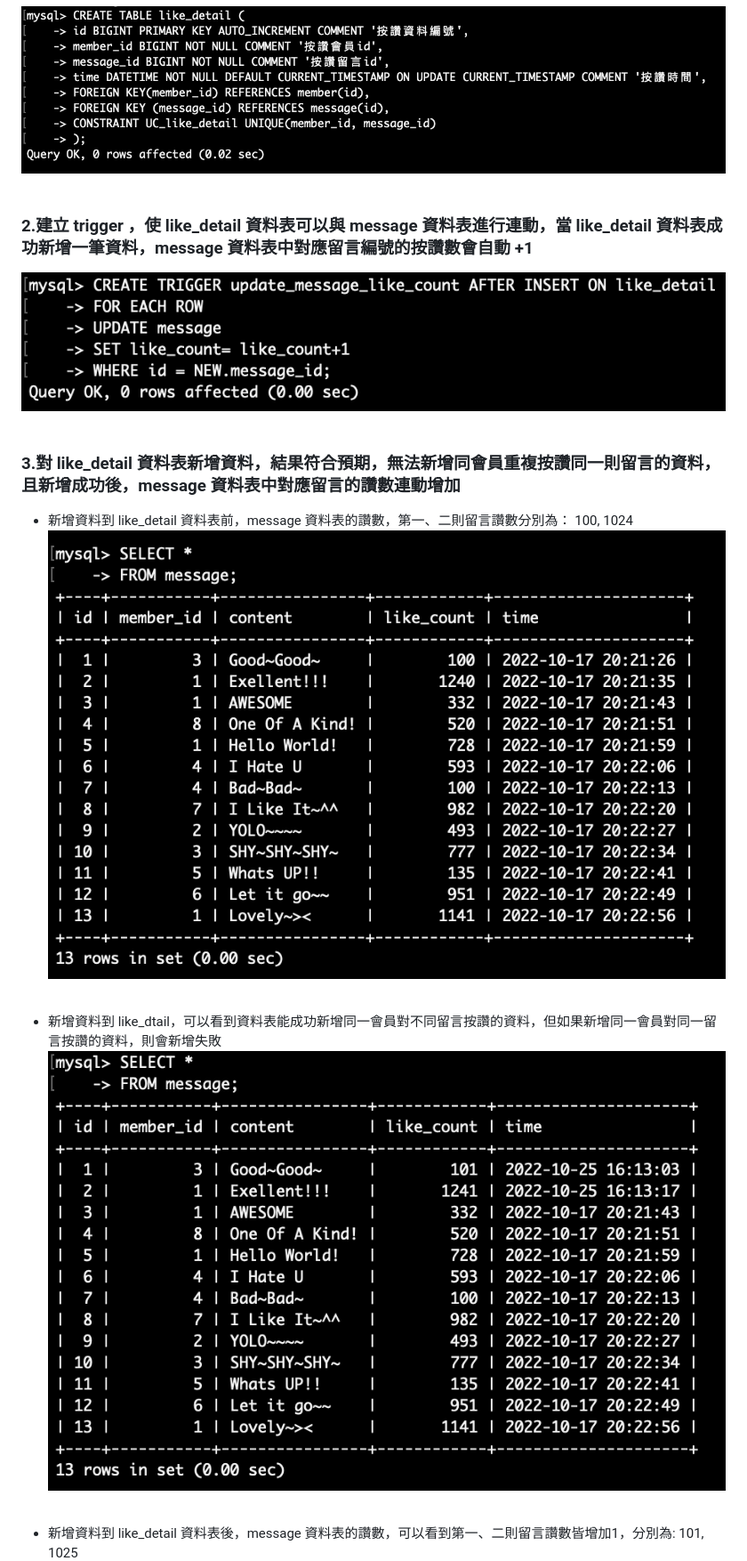
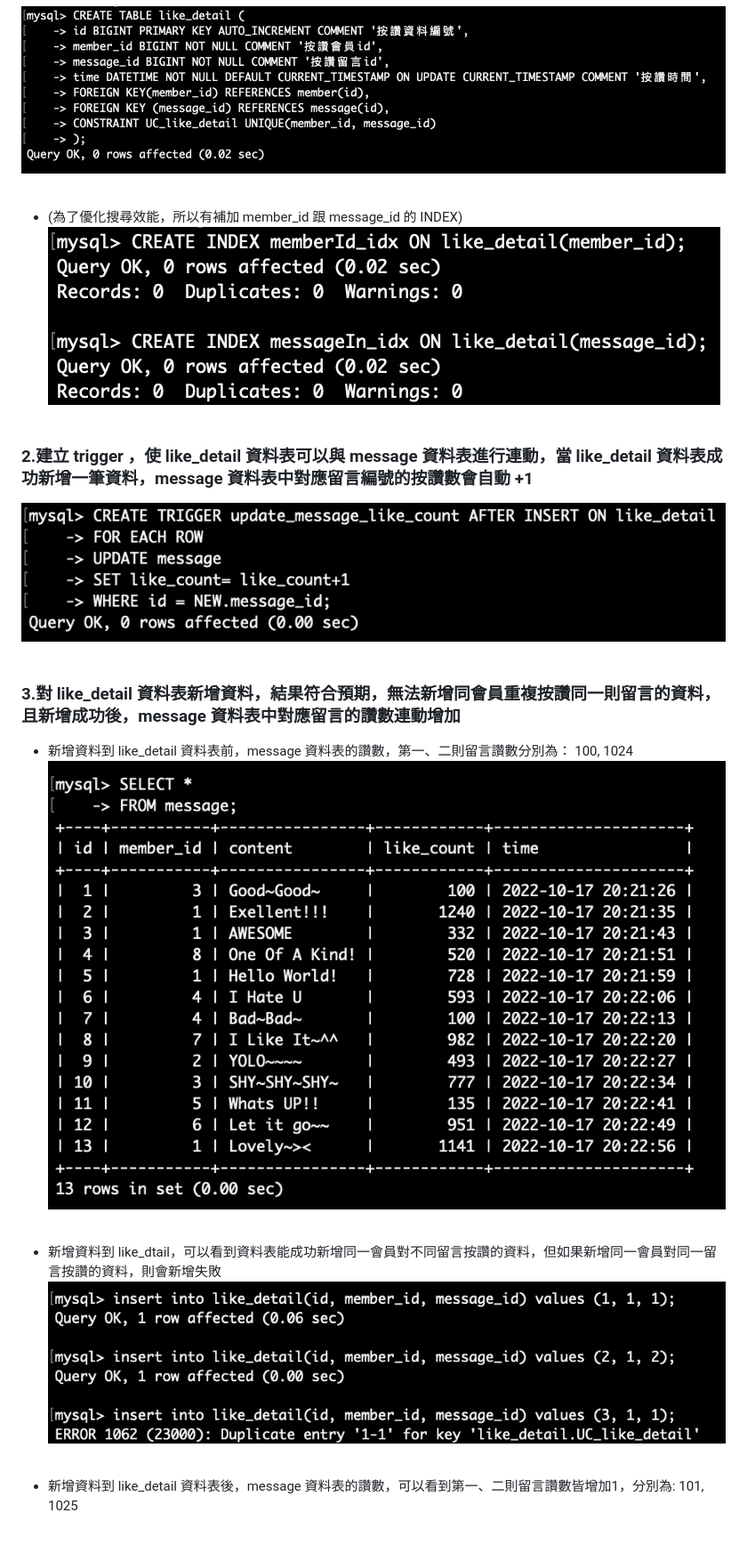
Before and after one commit to sand050965/WeHelp-Assignments, a Markdown page: week-5/README.md, the part around the change. Shown: that part at 89% size. Rendered like a GitHub page; pictures changed too: week-5/images/e2.png, week-5/images/e3.png, week-5/images/e4.png; blank space fills up the shorter version.

Commit message:
feat: Add index into data.sql & Modify README.md

```diff
--- a/week-5/README.md
+++ b/week-5/README.md
@@ -139,13 +139,17 @@
 ![](images/e1.png)
 &emsp;
 
+- (為了優化搜尋效能，所以有補加 member_id 跟 message_id 的 INDEX)
+![](images/e2.png)
+&emsp;
+
  ### 2.建立 trigger ，使 like_detail 資料表可以與 message 資料表進行連動，當 like_detail 資料表成功新增一筆資料，message 資料表中對應留言編號的按讚數會自動 +1
- ![](images/e2.png)
+ ![](images/e3.png)
 &emsp;
 
  ### 3.對 like_detail 資料表新增資料，結果符合預期，無法新增同會員重複按讚同一則留言的資料，且新增成功後，message 資料表中對應留言的讚數連動增加
  - 新增資料到 like_detail 資料表前，message 資料表的讚數，第一、二則留言讚數分別為： 100, 1024
- ![](images/e3.png)
+ ![](images/e4.png)
 &emsp;
 
  - 新增資料到 like_dtail，可以看到資料表能成功新增同一會員對不同留言按讚的資料，但如果新增同一會員對同一留言按讚的資料，則會新增失敗
```
Also changed, not shown: week-5/images/e6.png, 2 other files.
